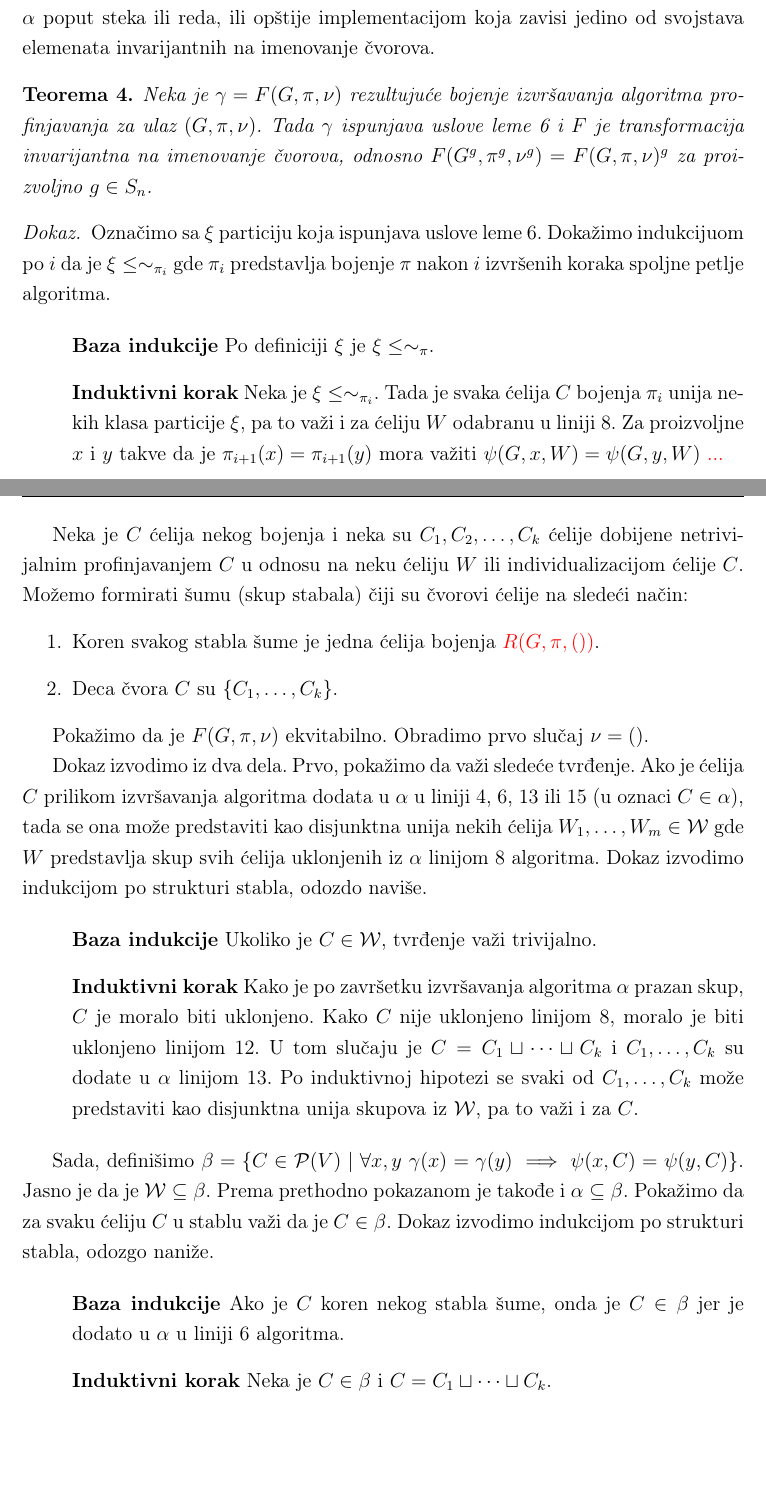
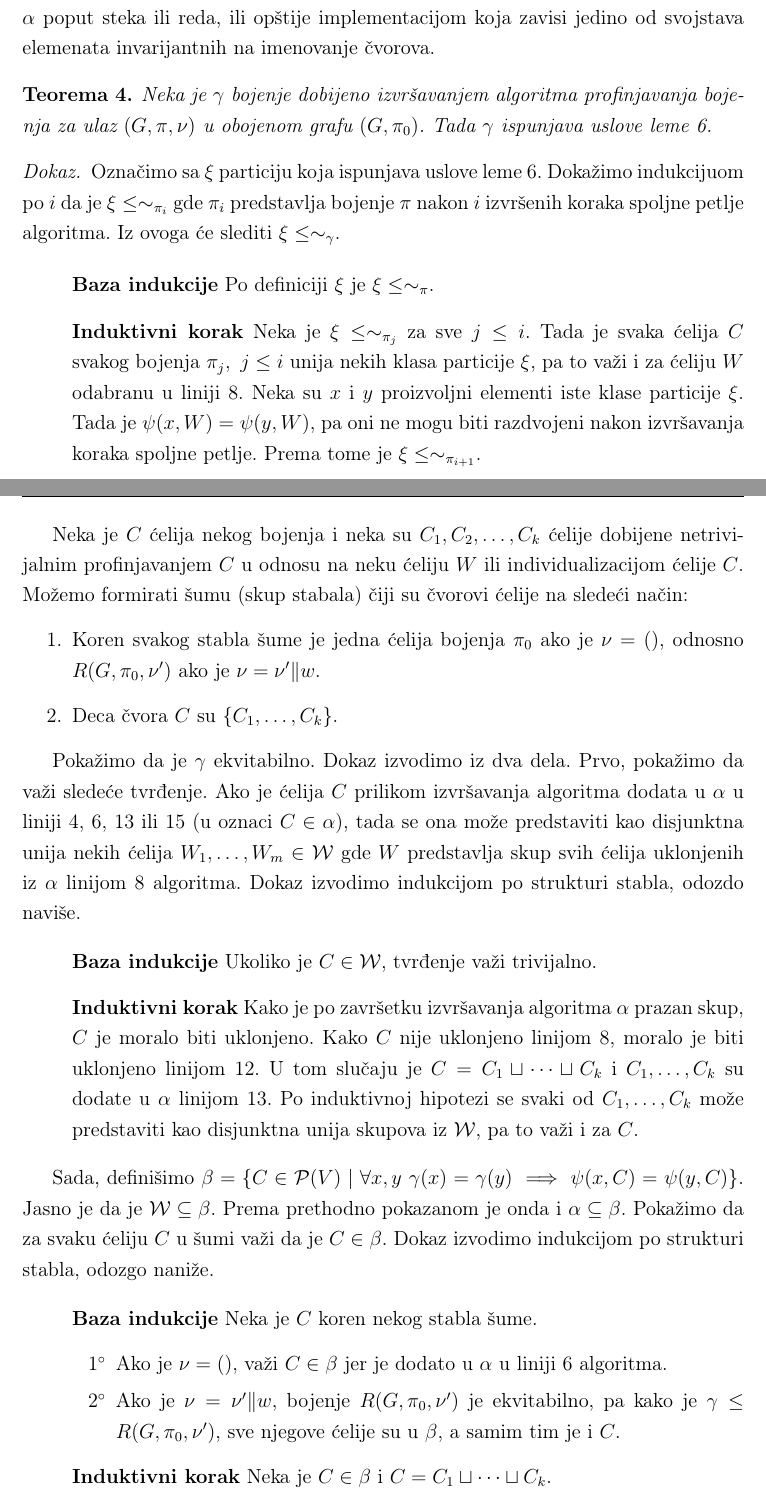
Before and after one commit to idrecun/master-thesis, a LaTeX thesis (master.tex): two parts of pages 20 and 21 of 30, joined at a grey line, cut so that both start at the same text, the shorter picture padded with empty space. Compiled offline with pdfLaTeX.

Commit message:
Finish proof of refinement correctness (part 2)

```diff
--- a/master.tex
+++ b/master.tex
@@ -821,11 +820,9 @@
   na imenovanje čvorova.
 
   \begin{theorem}
-	  Neka je $\gamma = F(G, \pi, \nu)$ rezultujuće bojenje izvršavanja
-	  algoritma profinjavanja za ulaz $(G, \pi, \nu)$. Tada $\gamma$ ispunjava
-	  uslove leme \ref{lemma:coarsesteq} i $F$ je transformacija invarijantna
-	  na imenovanje čvorova, odnosno $F(G^g, \pi^g, \nu^g) = F(G, \pi, \nu)^g$
-	  za proizvoljno $g \in S_n$.
+	  Neka je $\gamma$ bojenje dobijeno izvršavanjem algoritma profinjavanja
+	  bojenja za ulaz $(G, \pi, \nu)$ u obojenom grafu $(G, \pi_0)$. Tada
+	  $\gamma$ ispunjava uslove leme \ref{lemma:coarsesteq}.
   \end{theorem}
 
   \begin{proof}
@@ -833,16 +830,17 @@
 	  Označimo sa $\xi$ particiju koja ispunjava uslove leme
 	  \ref{lemma:coarsesteq}. Dokažimo indukcijuom po $i$ da je $\xi \leq
 	  \sim_{\pi_i}$ gde $\pi_i$ predstavlja bojenje $\pi$ nakon $i$ izvršenih
-	  koraka spoljne petlje algoritma.
+	  koraka spoljne petlje algoritma. Iz ovoga će slediti $\xi \leq \sim_\gamma$.
 
 	  \begin{itemize}
 		  \item[] \textbf{Baza indukcije} Po definiciji $\xi$ je $\xi \leq \sim_{\pi}$.
-		  \item[] \textbf{Induktivni korak} Neka je $\xi \leq \sim_{\pi_i}$.
-			  Tada je svaka ćelija $C$ bojenja $\pi_i$ unija nekih klasa
-			  particije $\xi$, pa to važi i za ćeliju $W$ odabranu u liniji 8.
-			  Za proizvoljne $x$ i $y$ takve da je $\pi_{i+1}(x) =
-			  \pi_{i+1}(y)$ mora važiti $\psi(G, x, W) = \psi(G, y, W)$
-			  {\color{red} ...}
+		  \item[] \textbf{Induktivni korak} Neka je $\xi \leq \sim_{\pi_j}$ za sve $ j \leq i$.
+			  Tada je svaka ćelija $C$ svakog bojenja $\pi_j,\ j \leq i$ unija nekih
+			  klasa particije $\xi$, pa to važi i za ćeliju $W$ odabranu u
+			  liniji 8.  Neka su $x$ i $y$ proizvoljni elementi iste klase
+			  particije $\xi$. Tada je $\psi(x, W) = \psi(y, W)$, pa oni ne
+			  mogu biti razdvojeni nakon izvršavanja koraka spoljne petlje.
+			  Prema tome je $\xi \leq \sim_{\pi_{i+1}}$.
 	  \end{itemize}
 
 	  Neka je $C$ ćelija nekog bojenja i neka su $C_1, C_2, \dots, C_k$ ćelije
@@ -850,18 +848,18 @@
 	  individualizacijom ćelije $C$. Možemo formirati šumu (skup stabala) čiji
 	  su čvorovi ćelije na sledeći način:
 	  \begin{enumerate}
-		  \item Koren svakog stabla šume je jedna ćelija bojenja {\color{red}$R(G, \pi, ())$}.
+		  \item Koren svakog stabla šume je jedna ćelija bojenja $\pi_0$ ako je
+			  $\nu = ()$, odnosno $R(G, \pi_0, \nu')$ ako je $\nu = \nu' \| w$.
 		  \item Deca čvora $C$ su $\{C_1, \dots, C_k\}$.
 	  \end{enumerate}
 
-	  Pokažimo da je $F(G, \pi, \nu)$ ekvitabilno. Obradimo prvo slučaj $\nu = ()$.
-
-	  Dokaz izvodimo iz dva dela. Prvo, pokažimo da važi sledeće tvrđenje. Ako
-	  je ćelija $C$ prilikom izvršavanja algoritma dodata u $\alpha$ u liniji
-	  4, 6, 13 ili 15 (u oznaci $C \in \alpha$), tada se ona može predstaviti kao
-	  disjunktna unija nekih ćelija $W_1, \dots, W_m \in \mathcal{W}$ gde $W$
-	  predstavlja skup svih ćelija uklonjenih iz $\alpha$ linijom 8 algoritma.
-	  Dokaz izvodimo indukcijom po strukturi stabla, odozdo naviše.
+	  Pokažimo da je $\gamma$ ekvitabilno. Dokaz izvodimo iz dva dela. Prvo,
+	  pokažimo da važi sledeće tvrđenje. Ako je ćelija $C$ prilikom izvršavanja
+	  algoritma dodata u $\alpha$ u liniji 4, 6, 13 ili 15 (u oznaci $C \in
+	  \alpha$), tada se ona može predstaviti kao disjunktna unija nekih ćelija
+	  $W_1, \dots, W_m \in \mathcal{W}$ gde $W$ predstavlja skup svih ćelija
+	  uklonjenih iz $\alpha$ linijom 8 algoritma.  Dokaz izvodimo indukcijom po
+	  strukturi stabla, odozdo naviše.
 
 	  \begin{itemize}
 		  \item[] \textbf{Baza indukcije} Ukoliko je $C \in \mathcal{W}$,
@@ -877,15 +875,21 @@
 
 	  Sada, definišimo $\beta = \{C \in \mathcal{P}(V) \mid \forall x, y \
 	  \gamma(x) = \gamma(y) \implies \psi(x, C) = \psi(y, C)\}$. Jasno je da je
-	  $\mathcal{W} \subseteq \beta$. Prema prethodno pokazanom je takođe i
-	  $\alpha \subseteq \beta$.  Pokažimo da za svaku ćeliju $C$ u stablu važi
+	  $\mathcal{W} \subseteq \beta$. Prema prethodno pokazanom je onda i
+	  $\alpha \subseteq \beta$.  Pokažimo da za svaku ćeliju $C$ u šumi važi
 	  da je $C \in \beta$. Dokaz izvodimo indukcijom po strukturi stabla,
 	  odozgo naniže.
 
 	  \begin{itemize}
-		  \item[] \textbf{Baza indukcije} Ako je $C$ koren nekog stabla šume,
-			  onda je $C \in \beta$ jer je dodato u $\alpha$ u liniji 6
-			  algoritma.
+		  \item[] \textbf{Baza indukcije} Neka je $C$ koren nekog stabla šume.
+			  \begin{itemize}
+				  \item[1\degree] Ako je $\nu = ()$, važi $C \in \beta$ jer je
+					  dodato u $\alpha$ u liniji 6 algoritma.
+				  \item[2\degree] Ako je $\nu = \nu' \| w$, bojenje $R(G,
+					  \pi_0, \nu')$ je ekvitabilno, pa kako je $\gamma \leq
+					  R(G, \pi_0, \nu')$, sve njegove ćelije su u $\beta$, a
+					  samim tim je i $C$.
+			  \end{itemize}
 		  \item[] \textbf{Induktivni korak} Neka je $C \in \beta$ i $C = C_1 \sqcup \dots \sqcup C_k$.
 			  \begin{itemize}
 				  \item[1\degree] Ako je $C \in \alpha$, onda su i $C_1, \dots,
```
Also changed, not shown: master.pdf, master.tex (28 more changed lines).
